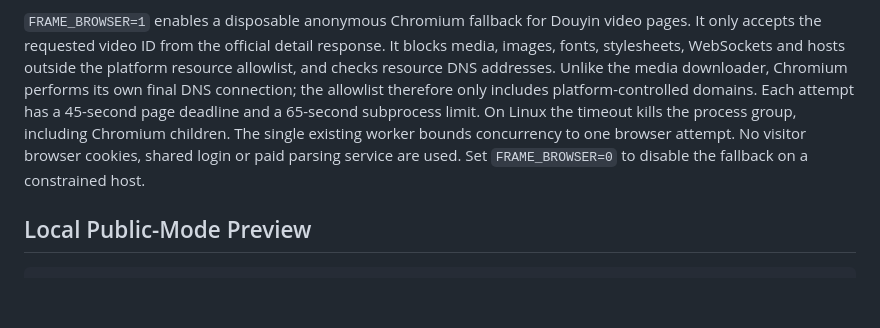
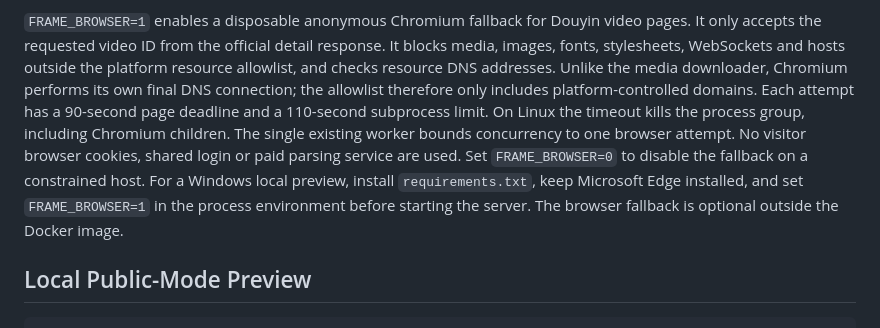
Before and after one commit to kk7-lry/frame-video-workbench, a Markdown page: DEPLOY.md, the part around the change. Drawn GitHub-style; blank space fills up the shorter version.

```diff
--- a/DEPLOY.md
+++ b/DEPLOY.md
@@ -66,11 +66,14 @@ response. It blocks media, images, fonts, stylesheets, WebSockets and hosts
 outside the platform resource allowlist, and checks resource DNS addresses.
 Unlike the media downloader, Chromium performs its own final DNS connection;
 the allowlist therefore only includes platform-controlled domains. Each
-attempt has a 45-second page deadline and a 65-second subprocess limit.
+attempt has a 90-second page deadline and a 110-second subprocess limit.
 On Linux the timeout kills the process group, including Chromium children.
 The single existing worker bounds concurrency to one browser attempt. No
 visitor browser cookies, shared login or paid parsing service are used.
 Set `FRAME_BROWSER=0` to disable the fallback on a constrained host.
+For a Windows local preview, install `requirements.txt`, keep Microsoft Edge
+installed, and set `FRAME_BROWSER=1` in the process environment before starting
+the server. The browser fallback is optional outside the Docker image.
 
 ## Local Public-Mode Preview
 
```
Also changed, not shown: ACCEPTANCE.md (+33 -2 lines), README.md (+1 -1 lines).
